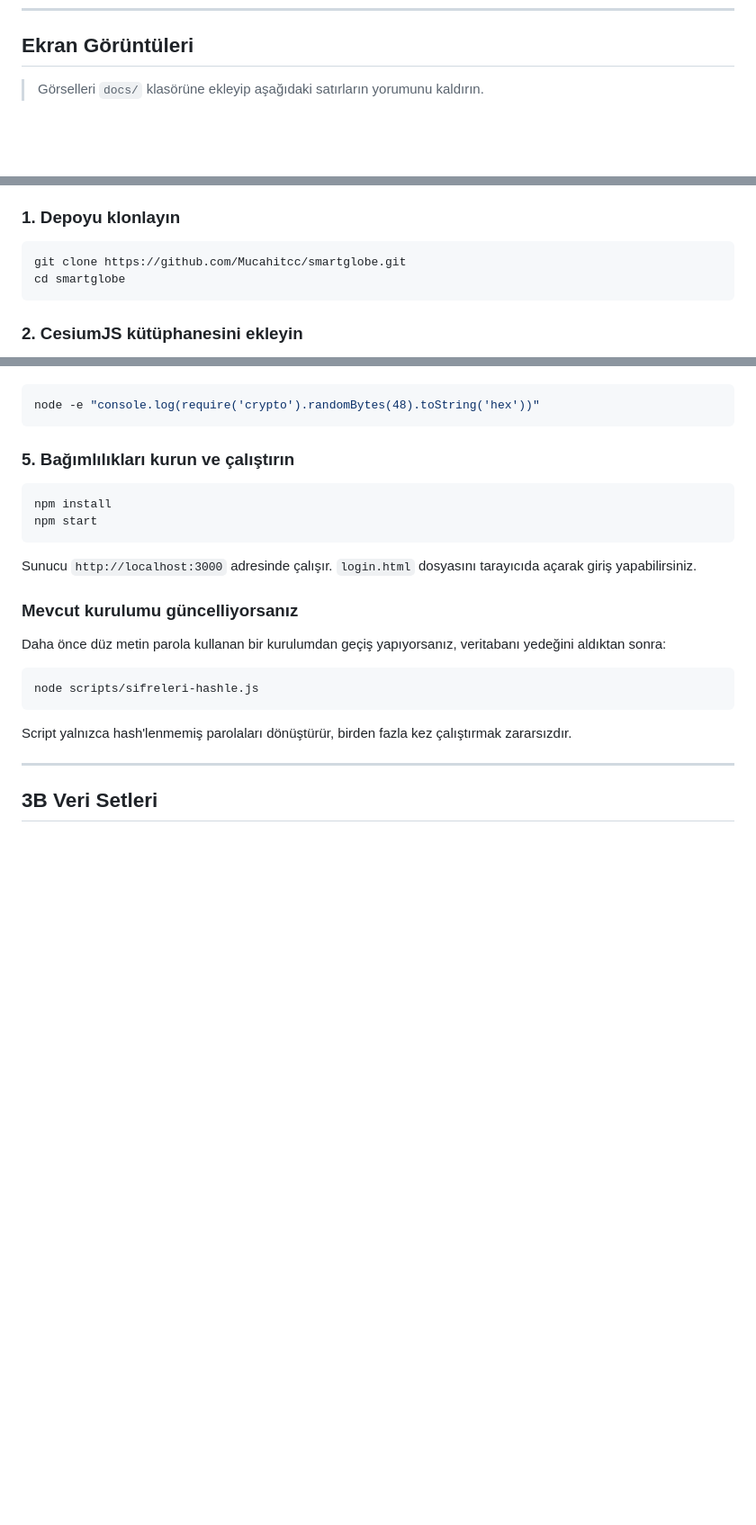
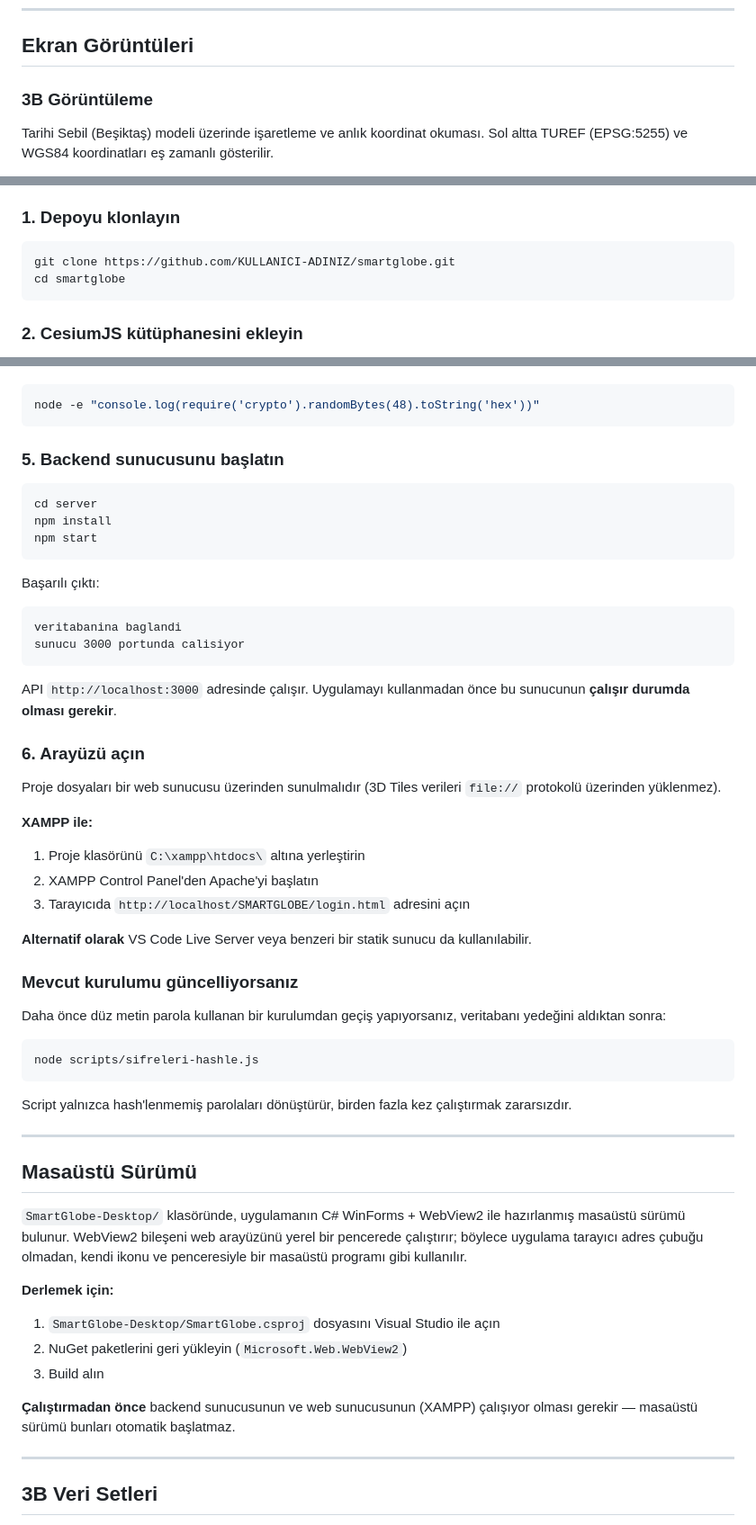
Before and after one commit to Mucahitcc/SmartGlobe, a Markdown page: README.md, 3 parts joined by grey strips. Shown at 90% size. Drawn GitHub-style; blank space fills up the shorter version.

````diff
--- a/README.md
+++ b/README.md
@@ -41,5 +41,6 @@ CesiumJS tabanlı, büyük hacimli 3B model verilerinin web ortamında detay kay
 
 ## Ekran Görüntüleri
 
-> Görselleri `docs/` klasörüne ekleyip aşağıdaki satırların yorumunu kaldırın.
+### 3B Görüntüleme
+Tarihi Sebil (Beşiktaş) modeli üzerinde işaretleme ve anlık koordinat okuması. Sol altta TUREF (EPSG:5255) ve WGS84 koordinatları eş zamanlı gösterilir.
 
@@ -72,7 +84,7 @@ CesiumJS tabanlı, büyük hacimli 3B model verilerinin web ortamında detay kay
 ### 1. Depoyu klonlayın
 
 ```bash
-git clone https://github.com/Mucahitcc/smartglobe.git
+git clone https://github.com/KULLANICI-ADINIZ/smartglobe.git
 cd smartglobe
 ```
 
@@ -121,14 +133,33 @@ JWT anahtarı üretmek için:
 node -e "console.log(require('crypto').randomBytes(48).toString('hex'))"
 ```
 
-### 5. Bağımlılıkları kurun ve çalıştırın
+### 5. Backend sunucusunu başlatın
 
 ```bash
+cd server
 npm install
 npm start
 ```
 
-Sunucu `http://localhost:3000` adresinde çalışır. `login.html` dosyasını tarayıcıda açarak giriş yapabilirsiniz.
+Başarılı çıktı:
+
+```
+veritabanina baglandi
+sunucu 3000 portunda calisiyor
+```
+
+API `http://localhost:3000` adresinde çalışır. Uygulamayı kullanmadan önce bu sunucunun **çalışır durumda olması gerekir**.
+
+### 6. Arayüzü açın
+
+Proje dosyaları bir web sunucusu üzerinden sunulmalıdır (3D Tiles verileri `file://` protokolü üzerinden yüklenmez).
+
+**XAMPP ile:**
+1. Proje klasörünü `C:\xampp\htdocs\` altına yerleştirin
+2. XAMPP Control Panel'den Apache'yi başlatın
+3. Tarayıcıda `http://localhost/SMARTGLOBE/login.html` adresini açın
+
+**Alternatif olarak** VS Code Live Server veya benzeri bir statik sunucu da kullanılabilir.
 
 ### Mevcut kurulumu güncelliyorsanız
 
@@ -139,6 +170,19 @@ node scripts/sifreleri-hashle.js
 ```
 
 Script yalnızca hash'lenmemiş parolaları dönüştürür, birden fazla kez çalıştırmak zararsızdır.
+
+---
+
+## Masaüstü Sürümü
+
+`SmartGlobe-Desktop/` klasöründe, uygulamanın C# WinForms + WebView2 ile hazırlanmış masaüstü sürümü bulunur. WebView2 bileşeni web arayüzünü yerel bir pencerede çalıştırır; böylece uygulama tarayıcı adres çubuğu olmadan, kendi ikonu ve penceresiyle bir masaüstü programı gibi kullanılır.
+
+**Derlemek için:**
+1. `SmartGlobe-Desktop/SmartGlobe.csproj` dosyasını Visual Studio ile açın
+2. NuGet paketlerini geri yükleyin (`Microsoft.Web.WebView2`)
+3. Build alın
+
+**Çalıştırmadan önce** backend sunucusunun ve web sunucusunun (XAMPP) çalışıyor olması gerekir — masaüstü sürümü bunları otomatik başlatmaz.
 
 ---
 
````
Also changed, not shown: other parts of README.md (+17 -4 lines).
